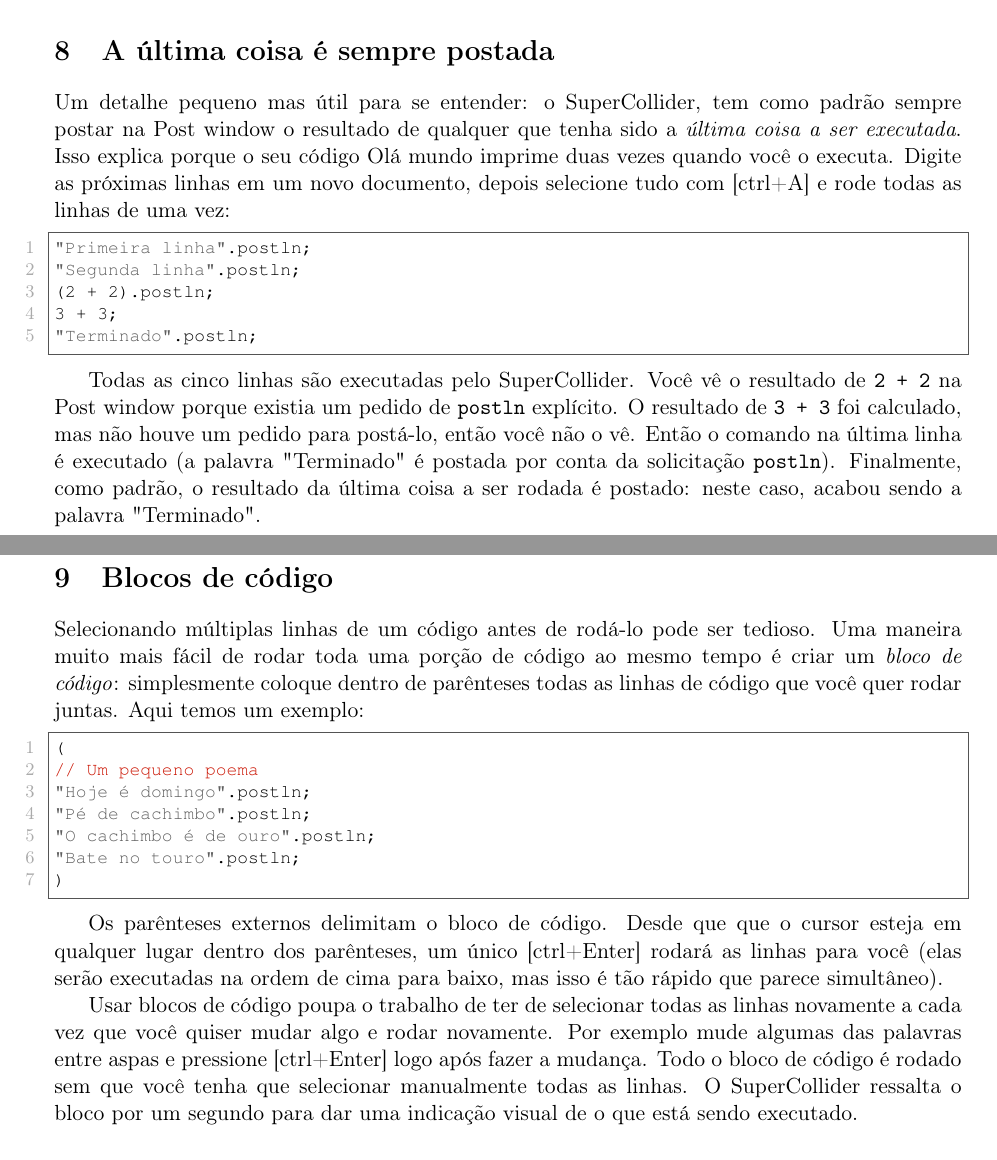
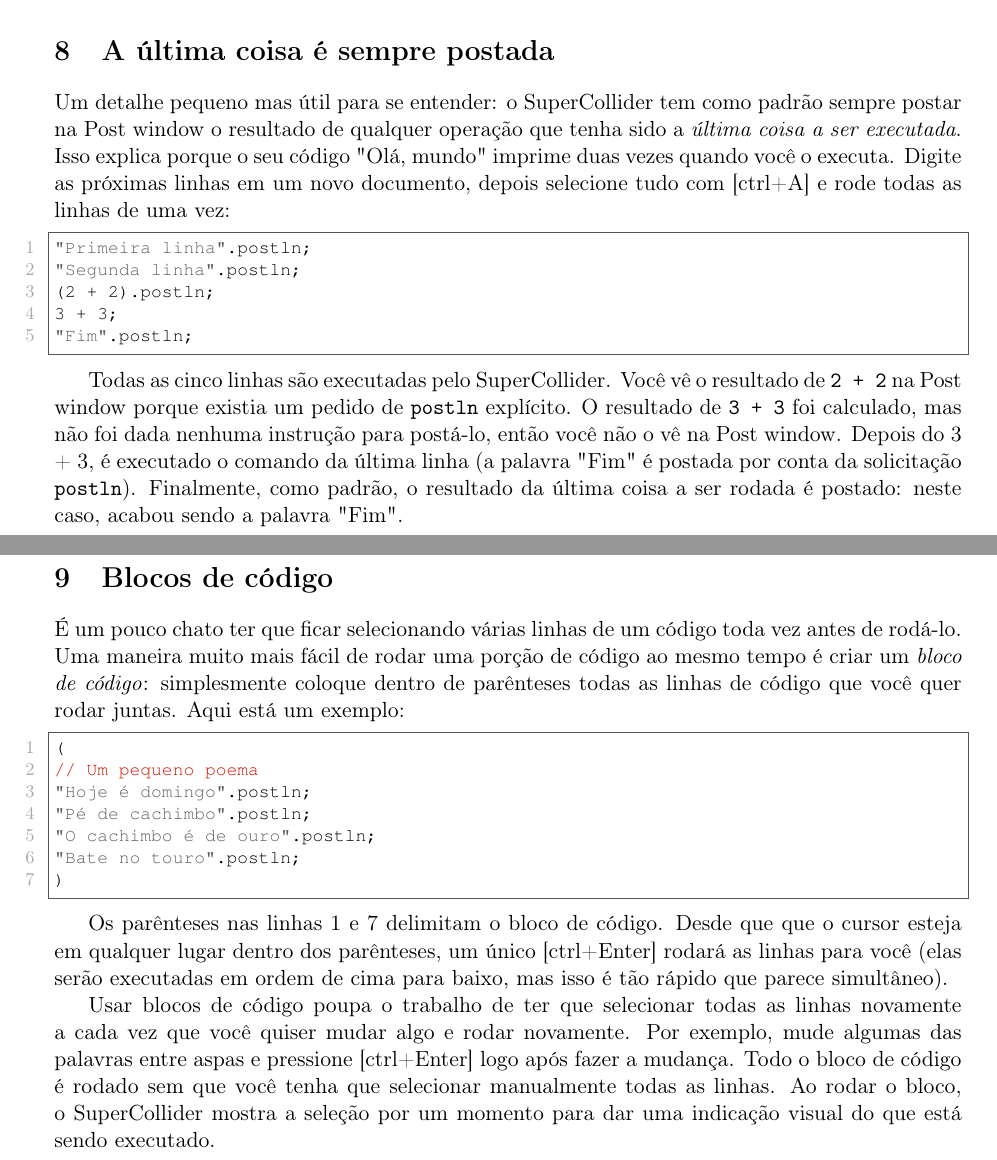
Before and after one commit to brunoruviaro/A_Gentle_Introduction_To_SuperCollider, a LaTeX document (A_Gentle_Introduction_To_SuperCollider_BOOK_9x7_Landscape.tex, which reads Code_blocks.tex, The_last_thing_always_gets_posted.tex): two parts of pages 17 and 18 of 127, joined at a grey line, cut so that both start at the same text. Compiled offline with pdfLaTeX.

Commit message:
Revisao PT...

```diff
--- a/Code_blocks.tex
+++ b/Code_blocks.tex
@@ -2,7 +2,7 @@
 \label{sec:code-block}
 
 
-Selecionando múltiplas linhas de um código antes de rodá-lo pode ser tedioso. Uma maneira muito mais fácil de rodar toda uma porção de código ao mesmo tempo é criar um \textit{bloco de código}: simplesmente coloque dentro de parênteses todas as linhas de código que você quer rodar juntas. Aqui temos um exemplo:
+É um pouco chato ter que ficar selecionando várias linhas de um código toda vez antes de rodá-lo. Uma maneira muito mais fácil de rodar uma porção de código ao mesmo tempo é criar um \textit{bloco de código}: simplesmente coloque dentro de parênteses todas as linhas de código que você quer rodar juntas. Aqui está um exemplo:
 
 
 \begin{lstlisting}[style=SuperCollider-IDE, basicstyle=\scttfamily\footnotesize]
@@ -15,6 +15,6 @@
 )
 \end{lstlisting}
 
-Os parênteses externos delimitam o bloco de código. Desde que que o cursor esteja em qualquer lugar dentro dos parênteses, um único [ctrl+Enter] rodará as linhas para você (elas serão executadas na ordem de cima para baixo, mas isso é tão rápido que parece simultâneo).
+Os parênteses nas linhas 1 e 7 delimitam o bloco de código. Desde que que o cursor esteja em qualquer lugar dentro dos parênteses, um único [ctrl+Enter] rodará as linhas para você (elas serão executadas em ordem de cima para baixo, mas isso é tão rápido que parece simultâneo).
 
-Usar blocos de código poupa o trabalho de ter de selecionar todas as linhas novamente a cada vez que você quiser mudar algo e rodar novamente. Por exemplo mude algumas das palavras entre aspas e pressione [ctrl+Enter] logo após fazer a mudança. Todo o bloco de código é rodado sem que você tenha que selecionar manualmente todas as linhas. O SuperCollider ressalta o bloco por um segundo para dar uma indicação visual de o que está sendo executado.
+Usar blocos de código poupa o trabalho de ter que selecionar todas as linhas novamente a cada vez que você quiser mudar algo e rodar novamente. Por exemplo, mude algumas das palavras entre aspas e pressione [ctrl+Enter] logo após fazer a mudança. Todo o bloco de código é rodado sem que você tenha que selecionar manualmente todas as linhas. Ao rodar o bloco, o SuperCollider mostra a seleção por um momento para dar uma indicação visual do que está sendo executado.
--- a/The_last_thing_always_gets_posted.tex
+++ b/The_last_thing_always_gets_posted.tex
@@ -1,13 +1,13 @@
 \section{A última coisa é sempre postada}
 
-Um detalhe pequeno mas útil para se entender: o SuperCollider, tem como padrão sempre postar na Post window o resultado de qualquer que tenha sido a \emph{última coisa a ser executada}. Isso explica porque o seu código Olá mundo imprime duas vezes quando você o executa. Digite as próximas linhas em um novo documento, depois selecione tudo com [ctrl+A] e rode todas as linhas de uma vez:
+Um detalhe pequeno mas útil para se entender: o SuperCollider tem como padrão sempre postar na Post window o resultado de qualquer operação que tenha sido a \emph{última coisa a ser executada}. Isso explica porque o seu código "Olá, mundo" imprime duas vezes quando você o executa. Digite as próximas linhas em um novo documento, depois selecione tudo com [ctrl+A] e rode todas as linhas de uma vez:
 
 \begin{lstlisting}[style=SuperCollider-IDE, basicstyle=\scttfamily\footnotesize]
 "Primeira linha".postln;
 "Segunda linha".postln;
 (2 + 2).postln;
 3 + 3;
-"Terminado".postln;
+"Fim".postln;
 \end{lstlisting}
 
-Todas as cinco linhas são executadas pelo SuperCollider. Você vê o resultado de \texttt{2 + 2} na Post window porque existia um pedido de \texttt{postln} explícito. O resultado de \texttt{3 + 3} foi calculado, mas não houve um pedido para postá-lo, então você não o vê. Então o comando na última linha é executado (a palavra "Terminado" é postada por conta da solicitação \texttt{postln}). Finalmente, como padrão, o resultado da última coisa a ser rodada é postado: neste caso, acabou sendo a palavra "Terminado".
+Todas as cinco linhas são executadas pelo SuperCollider. Você vê o resultado de \texttt{2 + 2} na Post window porque existia um pedido de \texttt{postln} explícito. O resultado de \texttt{3 + 3} foi calculado, mas não foi dada nenhuma instrução para postá-lo, então você não o vê na Post window. Depois do 3 + 3, é executado o comando da última linha (a palavra "Fim" é postada por conta da solicitação \texttt{postln}). Finalmente, como padrão, o resultado da última coisa a ser rodada é postado: neste caso, acabou sendo a palavra "Fim".
```
Also changed, not shown: How_to_clean_up_the_Post_window.tex (+1 -1 lines).
